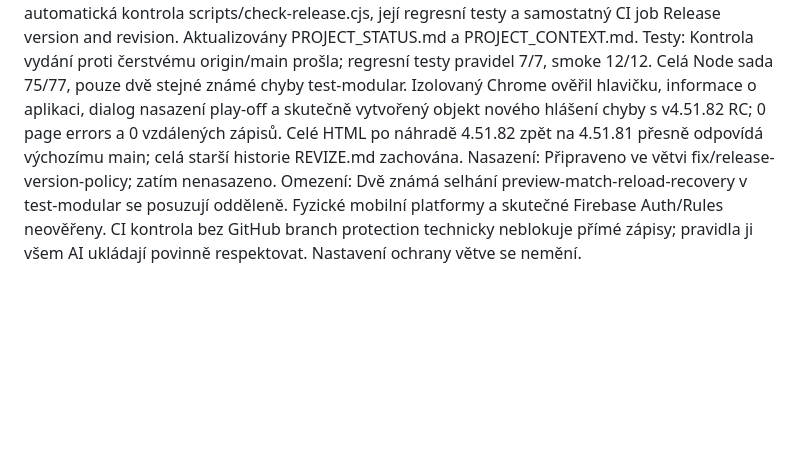
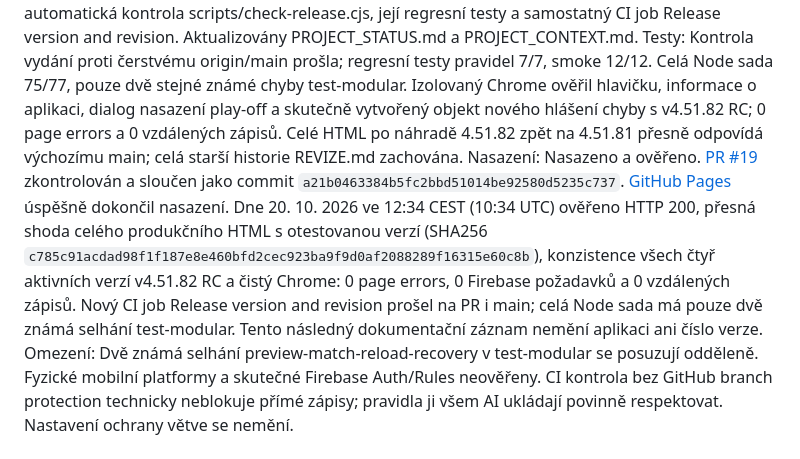
Before and after one commit to bcrybarna-oss/BC-Rybarna-Scoreboard, a Markdown page: REVIZE.md, the part around the change. Rendered like a GitHub page; blank space fills up the shorter version.

```diff
--- a/REVIZE.md
+++ b/REVIZE.md
@@ -6,7 +6,7 @@ Zadavatel: Dominik
 Datum: 20. 10. 2026
 Změny: Povýšení z v4.51.81 RC podle aktuálního vzdáleného main `af43561ea6d36fd7adf07f4b3f464ccbb13653c9` na v4.51.82 RC ve všech aktivních místech: hlavička, informace o aplikaci, dialog nasazení play-off a nově vytvářená hlášení chyb. Další funkčnost aplikace beze změn. Původní PR #17 i celá historie zůstávají pod verzemi skutečného prvního nasazení. AGENTS.md nově povinně ukládá verzování, evidenci a kontroly všem AI. Přidána automatická kontrola scripts/check-release.cjs, její regresní testy a samostatný CI job Release version and revision. Aktualizovány PROJECT_STATUS.md a PROJECT_CONTEXT.md.
 Testy: Kontrola vydání proti čerstvému origin/main prošla; regresní testy pravidel 7/7, smoke 12/12. Celá Node sada 75/77, pouze dvě stejné známé chyby test-modular. Izolovaný Chrome ověřil hlavičku, informace o aplikaci, dialog nasazení play-off a skutečně vytvořený objekt nového hlášení chyby s v4.51.82 RC; 0 page errors a 0 vzdálených zápisů. Celé HTML po náhradě 4.51.82 zpět na 4.51.81 přesně odpovídá výchozímu main; celá starší historie REVIZE.md zachována.
-Nasazení: Připraveno ve větvi fix/release-version-policy; zatím nenasazeno.
+Nasazení: Nasazeno a ověřeno. [PR #19](https://github.com/bcrybarna-oss/BC-Rybarna-Scoreboard/pull/19) zkontrolován a sloučen jako commit `a21b0463384b5fc2bbd51014be92580d5235c737`. [GitHub Pages](https://github.com/bcrybarna-oss/BC-Rybarna-Scoreboard/actions/runs/39408811968) úspěšně dokončil nasazení. Dne 20. 10. 2026 ve 12:34 CEST (10:34 UTC) ověřeno HTTP 200, přesná shoda celého produkčního HTML s otestovanou verzí (SHA256 `c785c91acdad98f1f187e8e460bfd2cec923ba9f9d0af2088289f16315e60c8b`), konzistence všech čtyř aktivních verzí v4.51.82 RC a čistý Chrome: 0 page errors, 0 Firebase požadavků a 0 vzdálených zápisů. Nový CI job Release version and revision prošel na PR i main; celá Node sada má pouze dvě známá selhání test-modular. Tento následný dokumentační záznam nemění aplikaci ani číslo verze.
 Omezení: Dvě známá selhání preview-match-reload-recovery v test-modular se posuzují odděleně. Fyzické mobilní platformy a skutečné Firebase Auth/Rules neověřeny. CI kontrola bez GitHub branch protection technicky neblokuje přímé zápisy; pravidla ji všem AI ukládají povinně respektovat. Nastavení ochrany větve se nemění.
 
 ## Dominik – sjednocení nabídky pořadí historických skupin (v4.51.81 RC)
```
Also changed, not shown: PROJECT_STATUS.md (+3 -2 lines).
